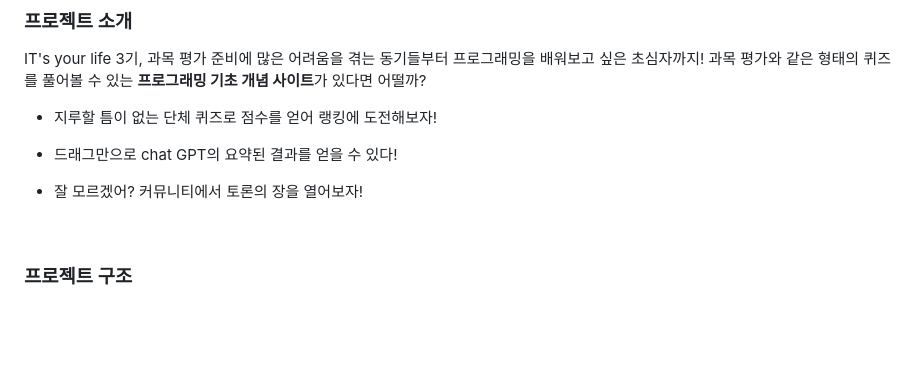
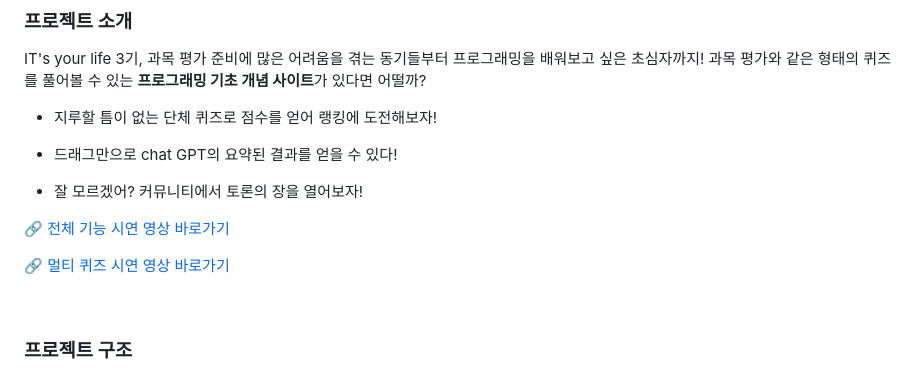
Before and after one commit to KeyboardWarriorz/codeArena, a Markdown page: README.md, the part around the change. Rendered like a GitHub page; blank space fills up the shorter version.

```diff
--- a/README.md
+++ b/README.md
@@ -19,6 +19,10 @@ IT's your life 3기, 과목 평가 준비에 많은 어려움을 겪는 동기
 - 드래그만으로 chat GPT의 요약된 결과를 얻을 수 있다!
 
 - 잘 모르겠어? 커뮤니티에서 토론의 장을 열어보자!
+
+🔗 [전체 기능 시연 영상 바로가기](https://youtu.be/xOPD3NsjL58)
+
+🔗 [멀티 퀴즈 시연 영상 바로가기](https://youtu.be/tb5F7AVgo-c)
 
 <br>
 
```
